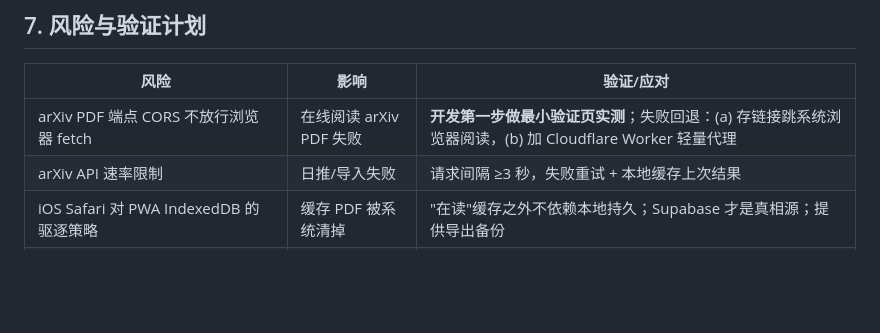
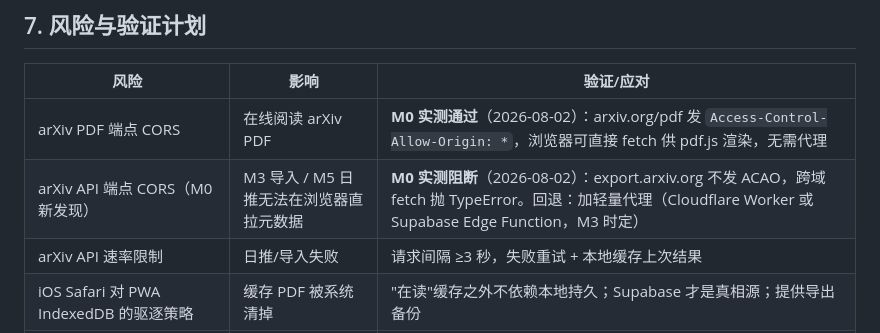
Before and after one commit to wyzqwq/paper-reading, a Markdown page: 计划书.md, the part around the change. GitHub-like rendering; blank space fills up the shorter version.

```diff
--- a/计划书.md
+++ b/计划书.md
@@ -162,7 +162,8 @@ paper arxiv_id + 日期，跳过的推荐不再出现。
 
 | 风险 | 影响 | 验证/应对 |
 |---|---|---|
-| arXiv PDF 端点 CORS 不放行浏览器 fetch | 在线阅读 arXiv PDF 失败 | **开发第一步做最小验证页实测**；失败回退：(a) 存链接跳系统浏览器阅读，(b) 加 Cloudflare Worker 轻量代理 |
+| arXiv PDF 端点 CORS | 在线阅读 arXiv PDF | **M0 实测通过**（2026-08-02）：arxiv.org/pdf 发 `Access-Control-Allow-Origin: *`，浏览器可直接 fetch 供 pdf.js 渲染，无需代理 |
+| arXiv API 端点 CORS（M0 新发现） | M3 导入 / M5 日推无法在浏览器直拉元数据 | **M0 实测阻断**（2026-08-02）：export.arxiv.org 不发 ACAO，跨域 fetch 抛 TypeError。回退：加轻量代理（Cloudflare Worker 或 Supabase Edge Function，M3 时定） |
 | arXiv API 速率限制 | 日推/导入失败 | 请求间隔 ≥3 秒，失败重试 + 本地缓存上次结果 |
 | iOS Safari 对 PWA IndexedDB 的驱逐策略 | 缓存 PDF 被系统清掉 | "在读"缓存之外不依赖本地持久；Supabase 才是真相源；提供导出备份 |
 | Supabase 免费额度（DB 500MB / Storage 1GB / 流量） | 超限 | 本地 PDF 控制总量；Storage 用量显示在设置页 |
```
Also changed, not shown: 工作记录.md (+10 -7 lines).
